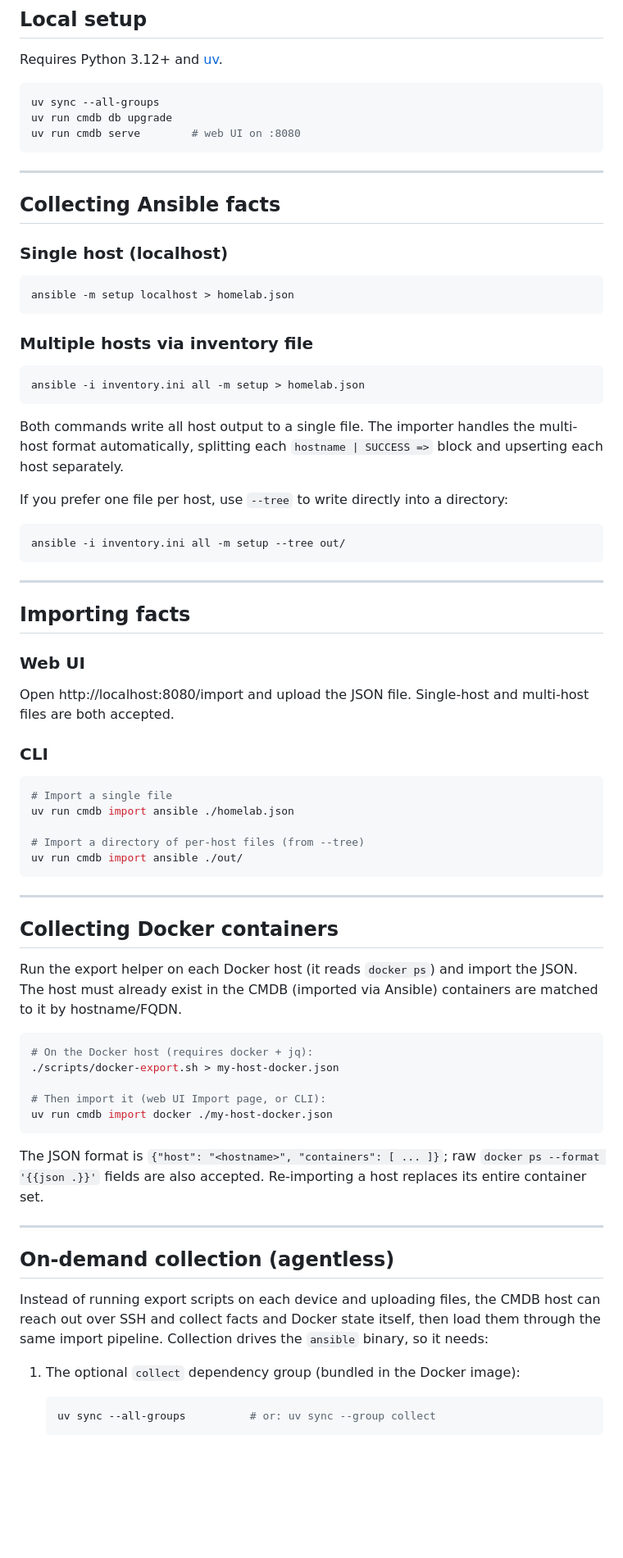
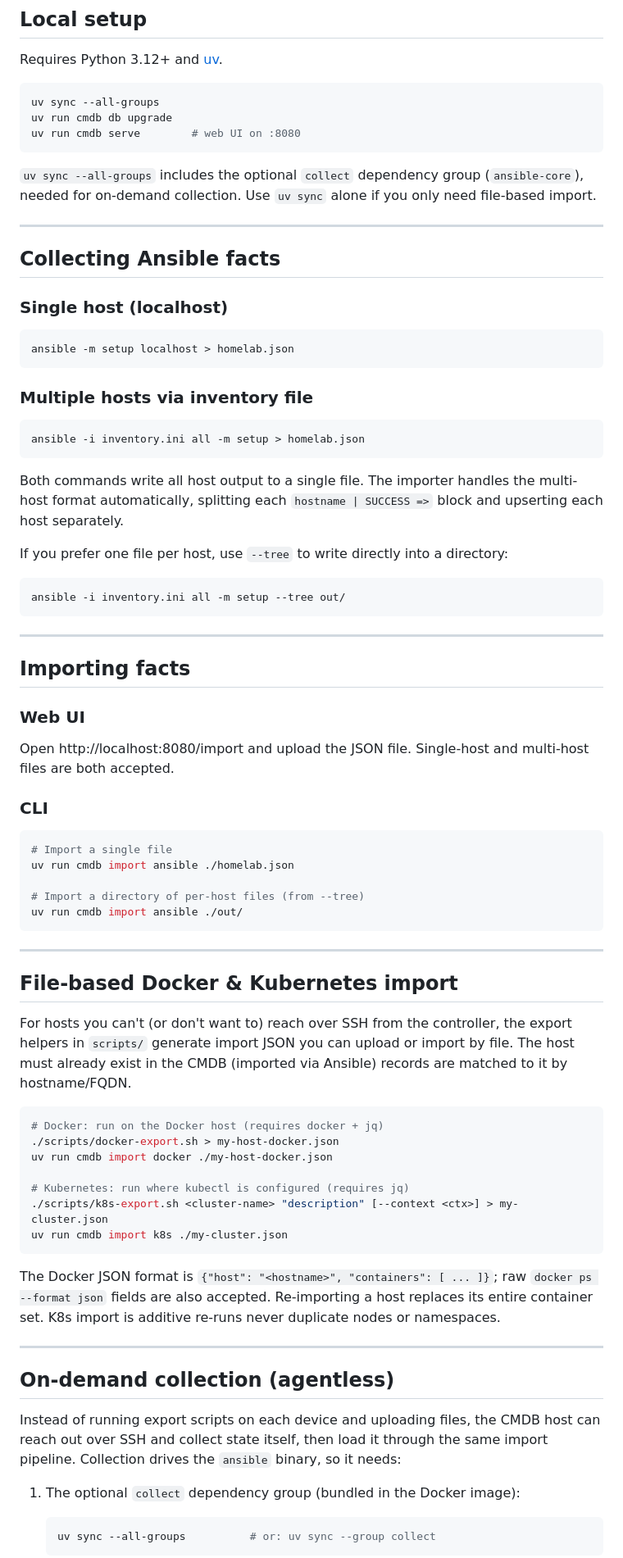
Before and after one commit to osaljehani/homelab-cmdb, a Markdown page: README.md, the part around one of its changes. Shown at 82% size. GitHub-like rendering; blank space fills up the shorter version.

````diff
--- a/README.md
+++ b/README.md
@@ -42,6 +59,9 @@ uv run cmdb db upgrade
 uv run cmdb serve        # web UI on :8080
 ```
 
+`uv sync --all-groups` includes the optional `collect` dependency group (`ansible-core`), needed
+for on-demand collection. Use `uv sync` alone if you only need file-based import.
+
 ---
 
 ## Collecting Ansible facts
@@ -58,7 +78,8 @@ ansible -m setup localhost > homelab.json
 ansible -i inventory.ini all -m setup > homelab.json
 ```
 
-Both commands write all host output to a single file. The importer handles the multi-host format automatically, splitting each `hostname | SUCCESS =>` block and upserting each host separately.
+Both commands write all host output to a single file. The importer handles the multi-host format
+automatically, splitting each `hostname | SUCCESS =>` block and upserting each host separately.
 
 If you prefer one file per host, use `--tree` to write directly into a directory:
 
@@ -72,7 +93,8 @@ ansible -i inventory.ini all -m setup --tree out/
 
 ### Web UI
 
-Open http://localhost:8080/import and upload the JSON file. Single-host and multi-host files are both accepted.
+Open http://localhost:8080/import and upload the JSON file. Single-host and multi-host files are
+both accepted.
 
 ### CLI
 
@@ -86,30 +108,33 @@ uv run cmdb import ansible ./out/
 
 ---
 
-## Collecting Docker containers
+## File-based Docker & Kubernetes import
 
-Run the export helper on each Docker host (it reads `docker ps`) and import the JSON. The host
-must already exist in the CMDB (imported via Ansible)   containers are matched to it by hostname/FQDN.
+For hosts you can't (or don't want to) reach over SSH from the controller, the export helpers in
+`scripts/` generate import JSON you can upload or import by file. The host must already exist in
+the CMDB (imported via Ansible)   records are matched to it by hostname/FQDN.
 
 ```bash
-# On the Docker host (requires docker + jq):
+# Docker: run on the Docker host (requires docker + jq)
 ./scripts/docker-export.sh > my-host-docker.json
+uv run cmdb import docker ./my-host-docker.json
 
-# Then import it (web UI Import page, or CLI):
-uv run cmdb import docker ./my-host-docker.json
+# Kubernetes: run where kubectl is configured (requires jq)
+./scripts/k8s-export.sh <cluster-name> "description" [--context <ctx>] > my-cluster.json
+uv run cmdb import k8s ./my-cluster.json
 ```
 
-The JSON format is `{"host": "<hostname>", "containers": [ ... ]}`; raw
-`docker ps --format '{{json .}}'` fields are also accepted. Re-importing a host replaces its
-entire container set.
+The Docker JSON format is `{"host": "<hostname>", "containers": [ ... ]}`; raw
+`docker ps --format json` fields are also accepted. Re-importing a host replaces its entire
+container set. K8s import is additive   re-runs never duplicate nodes or namespaces.
 
 ---
 
 ## On-demand collection (agentless)
 
-Instead of running export scripts on each device and uploading files, the CMDB host can reach
-out over SSH and collect facts and Docker state itself, then load them through the same import
-pipeline. Collection drives the `ansible` binary, so it needs:
+Instead of running export scripts on each device and uploading files, the CMDB host can reach out
+over SSH and collect state itself, then load it through the same import pipeline. Collection
+drives the `ansible` binary, so it needs:
 
 1. The optional `collect` dependency group (bundled in the Docker image):
 
````
Also changed, not shown: other parts of README.md (+84 -39 lines).
